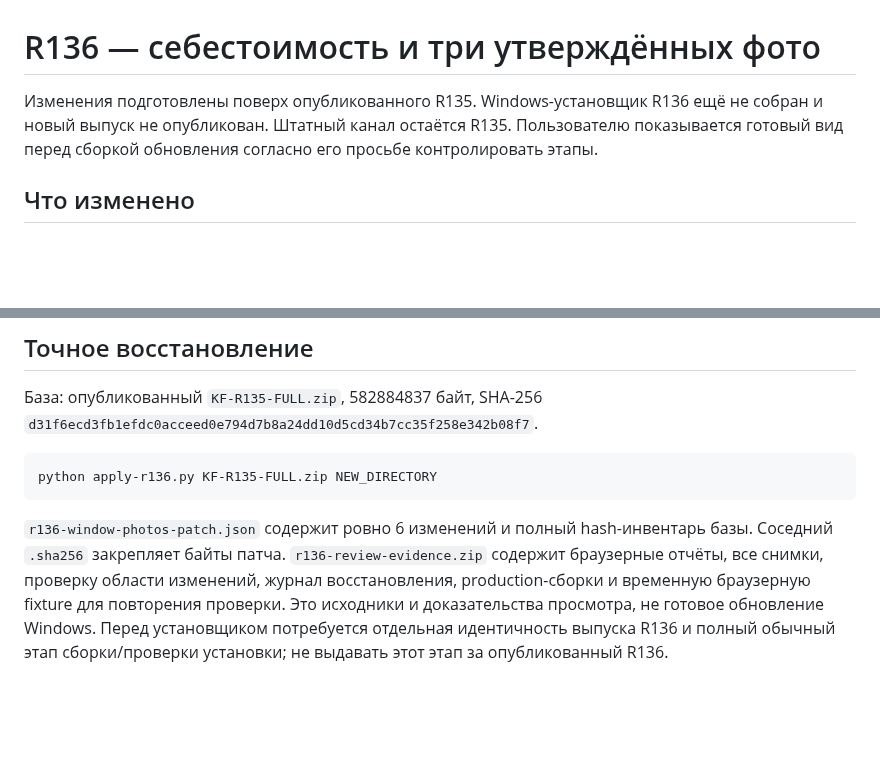
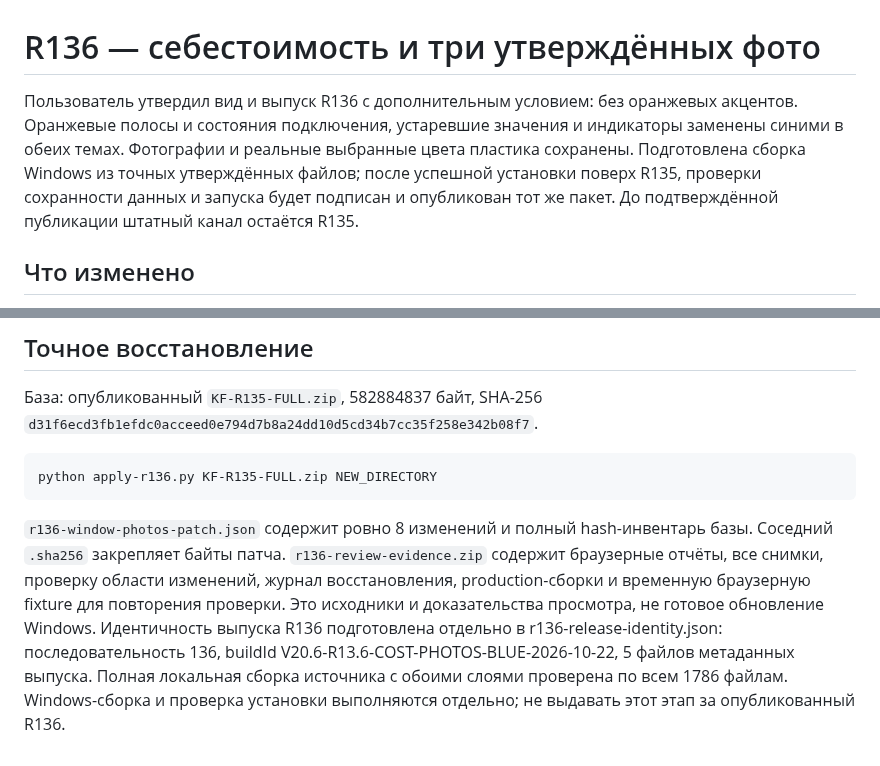
Before and after one commit to sanozhukov3737-oss/klipper-farm-updates, a Markdown page: R136-CURRENT-STATUS.md, 2 parts joined by grey strips. GitHub-like rendering; blank space fills up the shorter version.

````diff
--- a/R136-CURRENT-STATUS.md
+++ b/R136-CURRENT-STATUS.md
@@ -1,6 +1,6 @@
 # R136 — себестоимость и три утверждённых фото
 
-Изменения подготовлены поверх опубликованного R135. Windows-установщик R136 ещё не собран и новый выпуск не опубликован. Штатный канал остаётся R135. Пользователю показывается готовый вид перед сборкой обновления согласно его просьбе контролировать этапы.
+Пользователь утвердил вид и выпуск R136 с дополнительным условием: без оранжевых акцентов. Оранжевые полосы и состояния подключения, устаревшие значения и индикаторы заменены синими в обеих темах. Фотографии и реальные выбранные цвета пластика сохранены. Подготовлена сборка Windows из точных утверждённых файлов; после успешной установки поверх R135, проверки сохранности данных и запуска будет подписан и опубликован тот же пакет. До подтверждённой публикации штатный канал остаётся R135.
 
 ## Что изменено
 
@@ -48,4 +50,4 @@ scripts/check-search-art.mjs
 python apply-r136.py KF-R135-FULL.zip NEW_DIRECTORY
 ```
 
-`r136-window-photos-patch.json` содержит ровно 6 изменений и полный hash-инвентарь базы. Соседний `.sha256` закрепляет байты патча. `r136-review-evidence.zip` содержит браузерные отчёты, все снимки, проверку области изменений, журнал восстановления, production-сборки и временную браузерную fixture для повторения проверки. Это исходники и доказательства просмотра, не готовое обновление Windows. Перед установщиком потребуется отдельная идентичность выпуска R136 и полный обычный этап сборки/проверки установки; не выдавать этот этап за опубликованный R136.
+`r136-window-photos-patch.json` содержит ровно 8 изменений и полный hash-инвентарь базы. Соседний `.sha256` закрепляет байты патча. `r136-review-evidence.zip` содержит браузерные отчёты, все снимки, проверку области изменений, журнал восстановления, production-сборки и временную браузерную fixture для повторения проверки. Это исходники и доказательства просмотра, не готовое обновление Windows. Идентичность выпуска R136 подготовлена отдельно в r136-release-identity.json: последовательность 136, buildId V20.6-R13.6-COST-PHOTOS-BLUE-2026-10-22, 5 файлов метаданных выпуска. Полная локальная сборка источника с обоими слоями проверена по всем 1786 файлам. Windows-сборка и проверка установки выполняются отдельно; не выдавать этот этап за опубликованный R136.
````
Also changed, not shown: other parts of R136-CURRENT-STATUS.md (+4 -2 lines), r136-cost-dark.png, r136-cost-light.png, r136-printers-dark.png, r136-printers-light.png, 7 other files.
